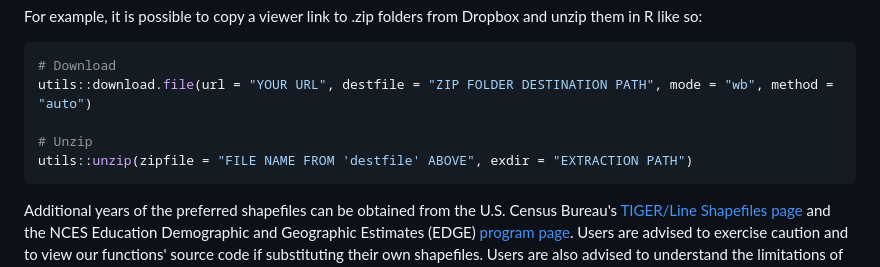
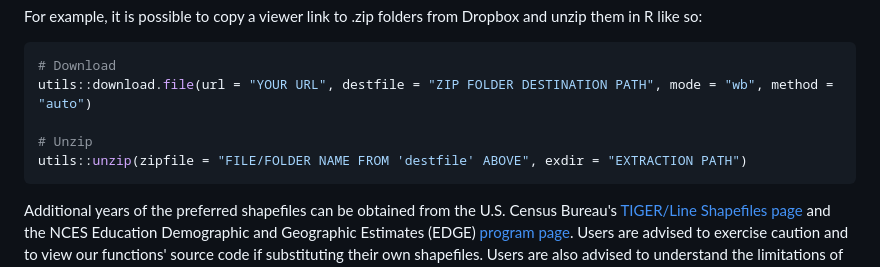
Before and after one commit to adam-p-shepardson/QOR, a Markdown page: README.md, the part around the change. Drawn GitHub-style.

````diff
--- a/README.md
+++ b/README.md
@@ -43,7 +43,7 @@ For example, it is possible to copy a viewer link to .zip folders from Dropbox a
 utils::download.file(url = "YOUR URL", destfile = "ZIP FOLDER DESTINATION PATH", mode = "wb", method = "auto")
 
 # Unzip
-utils::unzip(zipfile = "FILE NAME FROM 'destfile' ABOVE", exdir = "EXTRACTION PATH")
+utils::unzip(zipfile = "FILE/FOLDER NAME FROM 'destfile' ABOVE", exdir = "EXTRACTION PATH")
 ```
 
 Additional years of the preferred shapefiles can be obtained from the U.S. Census Bureau's [TIGER/Line Shapefiles page](https://www.census.gov/geographies/mapping-files/time-series/geo/tiger-line-file.html) and the NCES Education Demographic and Geographic Estimates (EDGE) [program page](https://nces.ed.gov/programs/edge/Geographic/DistrictBoundaries). Users are advised to exercise caution and to view our functions' source code if substituting their own shapefiles. Users are also advised to understand the limitations of even the NCES shapefiles, which only update boundaries yearly from 2017 onward, and are updated biannually prior to 2017 (though documentation suggests that they are still re-posted every year in a manner that aligns with Census TIGER/LINE database updates). We treat the NCES shapefiles as the best available option for school district boundaries, and have stored copies of the closest shapefiles to each school year, but recognize that they are not perfect.
````
